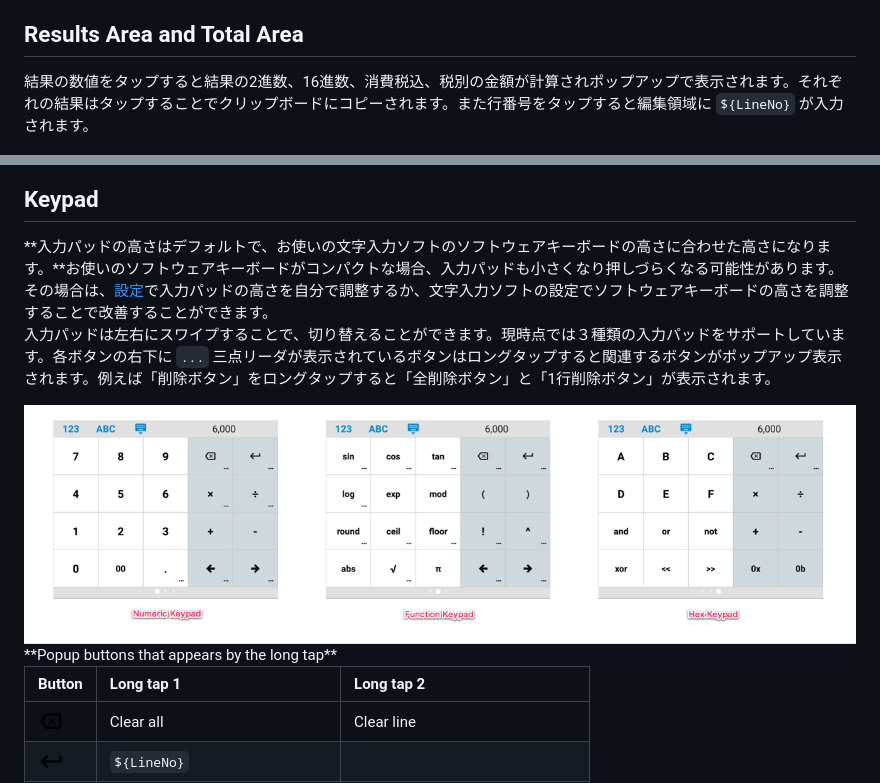
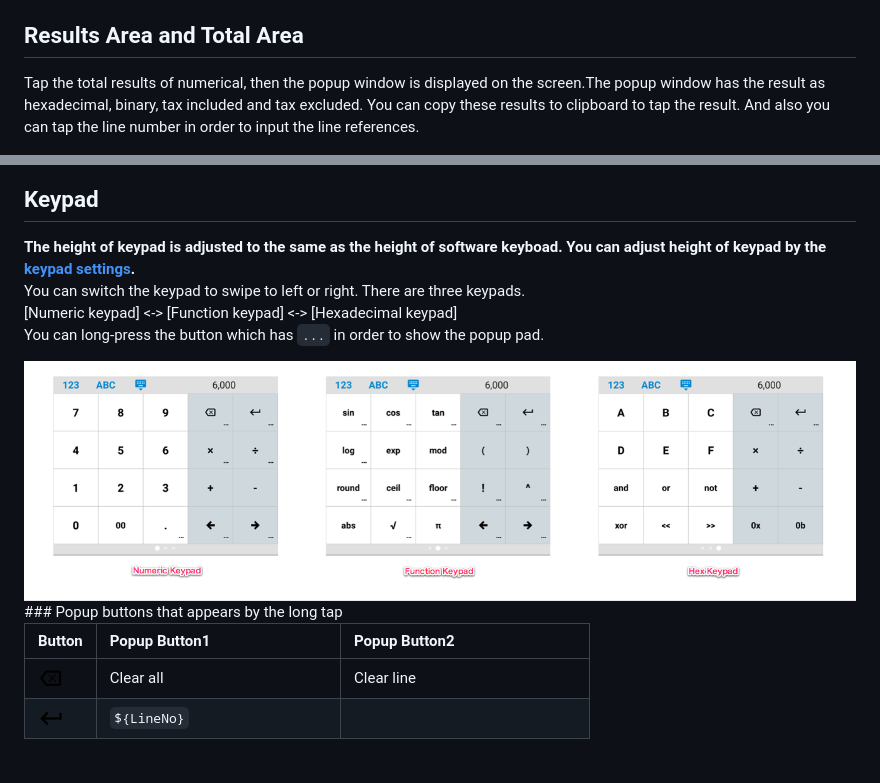
Before and after one commit to burton999dev/CalcNoteHelp, a Markdown page: documents/en/how2use.md, 2 parts joined by grey strips. Drawn GitHub-style; blank space fills up the shorter version.

```diff
--- a/documents/en/how2use.md
+++ b/documents/en/how2use.md
@@ -40,21 +40,21 @@ Saved Files|名前を付けて保存したファイルの一覧が表示され
 ここに計算式を書くことでリアルタイムで結果領域の答えが表示されます。計算式は <img src="https://raw.githubusercontent.com/burton999dev/CalcNoteHelp/master/images/all/ic_keyboard_return_black_18dp.png" width="20px" align="top"> をタップして改行することで何個でも書くことができます。結果は1行毎に別々に計算され結果領域に表示されます。計算式が長い場合は自動的に折り返して表示され複数行になることがありますが、結果は1行として扱われます。
 
 ## Results Area and Total Area
-結果の数値をタップすると結果の2進数、16進数、消費税込、税別の金額が計算されポップアップで表示されます。それぞれの結果はタップすることでクリップボードにコピーされます。また行番号をタップすると編集領域に `${LineNo}` が入力されます。
+Tap the total results of numerical, then the popup window is displayed on the screen.The popup window has the result as hexadecimal, binary, tax included and tax excluded. You can copy these results to clipboard to tap the result. And also you can tap the line number in order to input the line references.
 
 <img src="https://raw.githubusercontent.com/burton999dev/CalcNoteHelp/master/images/en/result_popup1.png">
 <img src="https://raw.githubusercontent.com/burton999dev/CalcNoteHelp/master/images/en/result_popup2.png">
 
 ## Keypad
-**入力パッドの高さはデフォルトで、お使いの文字入力ソフトのソフトウェアキーボードの高さに合わせた高さになります。**お使いのソフトウェアキーボードがコンパクトな場合、入力パッドも小さくなり押しづらくなる可能性があります。その場合は、[設定](settings.md)で入力パッドの高さを自分で調整するか、文字入力ソフトの設定でソフトウェアキーボードの高さを調整することで改善することができます。
-入力パッドは左右にスワイプすることで、切り替えることができます。現時点では３種類の入力パッドをサポートしています。各ボタンの右下に `...` 三点リーダが表示されているボタンはロングタップすると関連するボタンがポップアップ表示されます。例えば「削除ボタン」をロングタップすると「全削除ボタン」と「1行削除ボタン」が表示されます。
-
+**The height of keypad is adjusted to the same as the height of software keyboad. You can adjust height of keypad by the [keypad settings](settings.md).**
+You can switch the keypad to swipe to left or right. There are three keypads.<br>[Numeric keypad] <-> [Function keypad] <-> [Hexadecimal keypad]
+You can long-press the button which has `...` in order to show the popup pad.
 
 <img src="https://raw.githubusercontent.com/burton999dev/CalcNoteHelp/master/images/en/keypad.png">
 <br>
-**Popup buttons that appears by the long tap**
+### Popup buttons that appears by the long tap
 
-|Button|Long tap 1|Long tap 2|
+|Button|Popup Button1|Popup Button2|
 |:-----------|:------------|:------------|
 <img src="https://raw.githubusercontent.com/burton999dev/CalcNoteHelp/master/images/all/ic_backspace_black_18dp.png">|Clear all|Clear line
 <img src="https://raw.githubusercontent.com/burton999dev/CalcNoteHelp/master/images/all/ic_keyboard_return_black_18dp.png">|`${LineNo}`|
```
Also changed, not shown: documents/ja/how2use.md (+1 -1 lines), images/en/popup_pad.png (added), images/ja/popup_pad.png (added).
